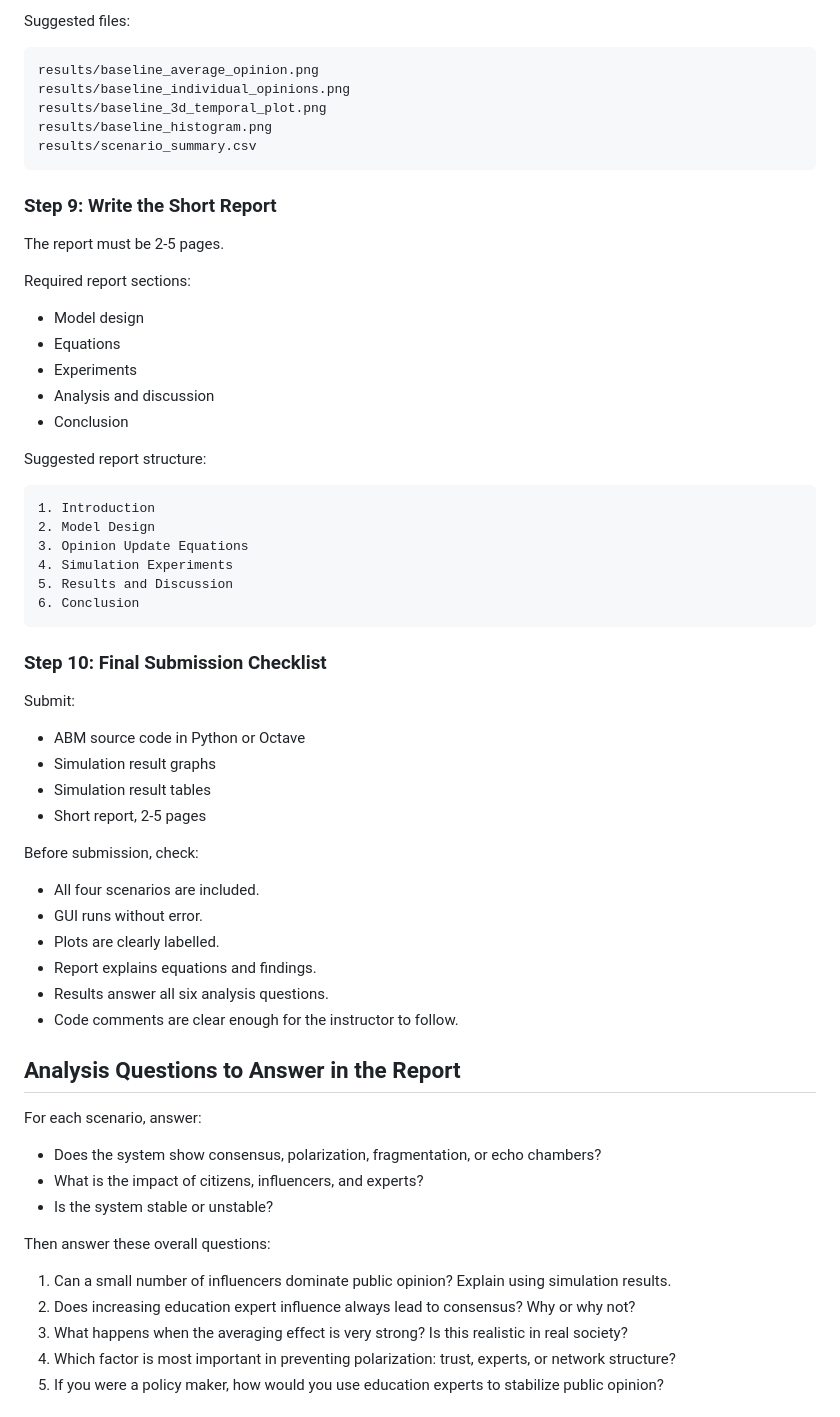
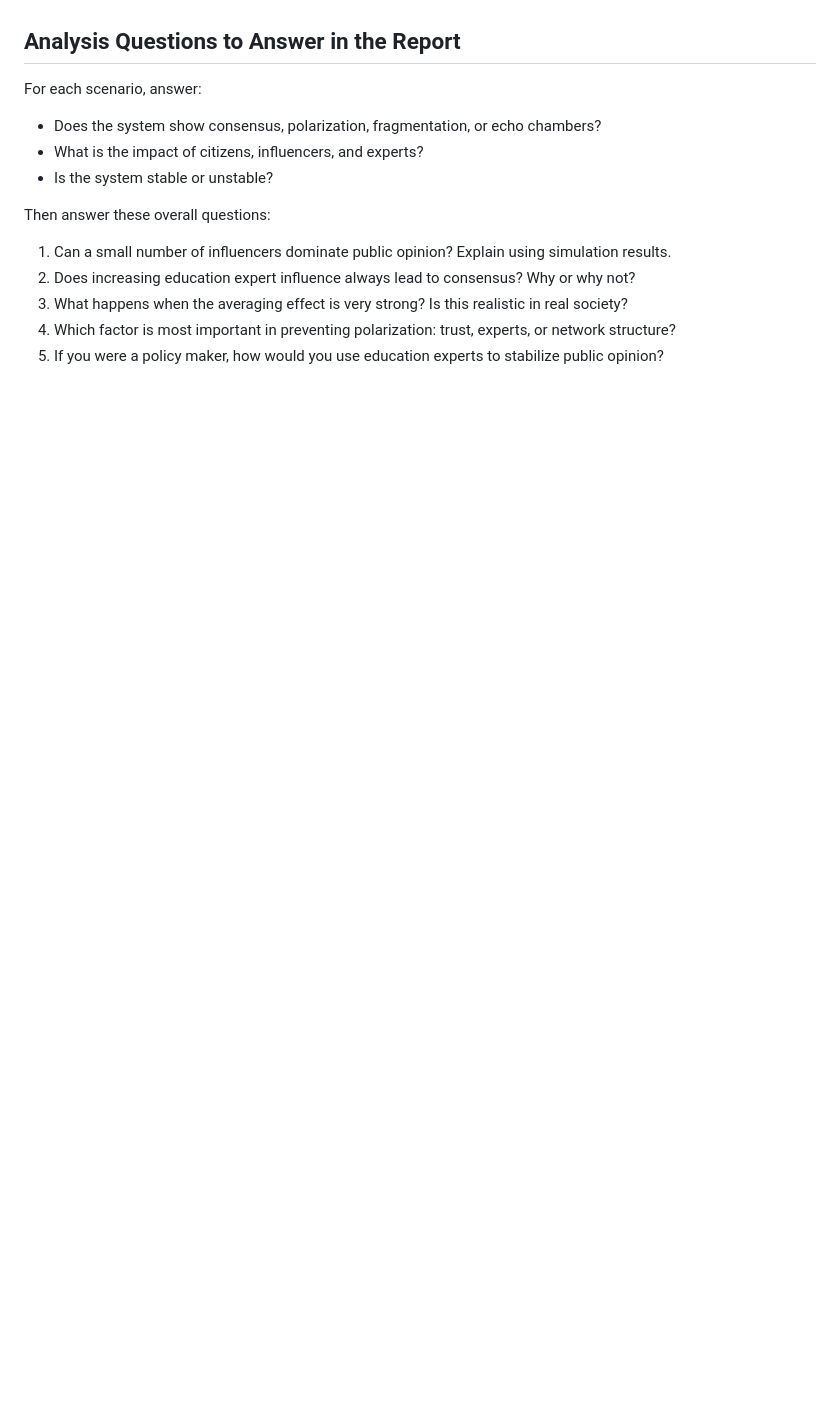
Before and after one commit to Syals21/Social_Network_Assign3Modelling, a Markdown page: part2_practical_section_plan.md, the part around one of its changes. Drawn GitHub-style; blank space fills up the shorter version.

````diff
--- a/part2_practical_section_plan.md
+++ b/part2_practical_section_plan.md
@@ -465,54 +297,3 @@ For each scenario, save:
-Suggested files:
-
-```text
-results/baseline_average_opinion.png
-results/baseline_individual_opinions.png
-results/baseline_3d_temporal_plot.png
-results/baseline_histogram.png
-results/scenario_summary.csv
-```
-
-### Step 9: Write the Short Report
-
-The report must be 2-5 pages.
-
-Required report sections:
-
-- Model design
-- Equations
-- Experiments
-- Analysis and discussion
-- Conclusion
-
-Suggested report structure:
-
-```text
-1. Introduction
-2. Model Design
-3. Opinion Update Equations
-4. Simulation Experiments
-5. Results and Discussion
-6. Conclusion
-```
-
-### Step 10: Final Submission Checklist
-
-Submit:
-
-- ABM source code in Python or Octave
-- Simulation result graphs
-- Simulation result tables
-- Short report, 2-5 pages
-
-Before submission, check:
-
-- All four scenarios are included.
-- GUI runs without error.
-- Plots are clearly labelled.
-- Report explains equations and findings.
-- Results answer all six analysis questions.
-- Code comments are clear enough for the instructor to follow.
-
 ## Analysis Questions to Answer in the Report
 
 For each scenario, answer:
````
Also changed, not shown: other parts of part2_practical_section_plan.md (+0 -196 lines).
